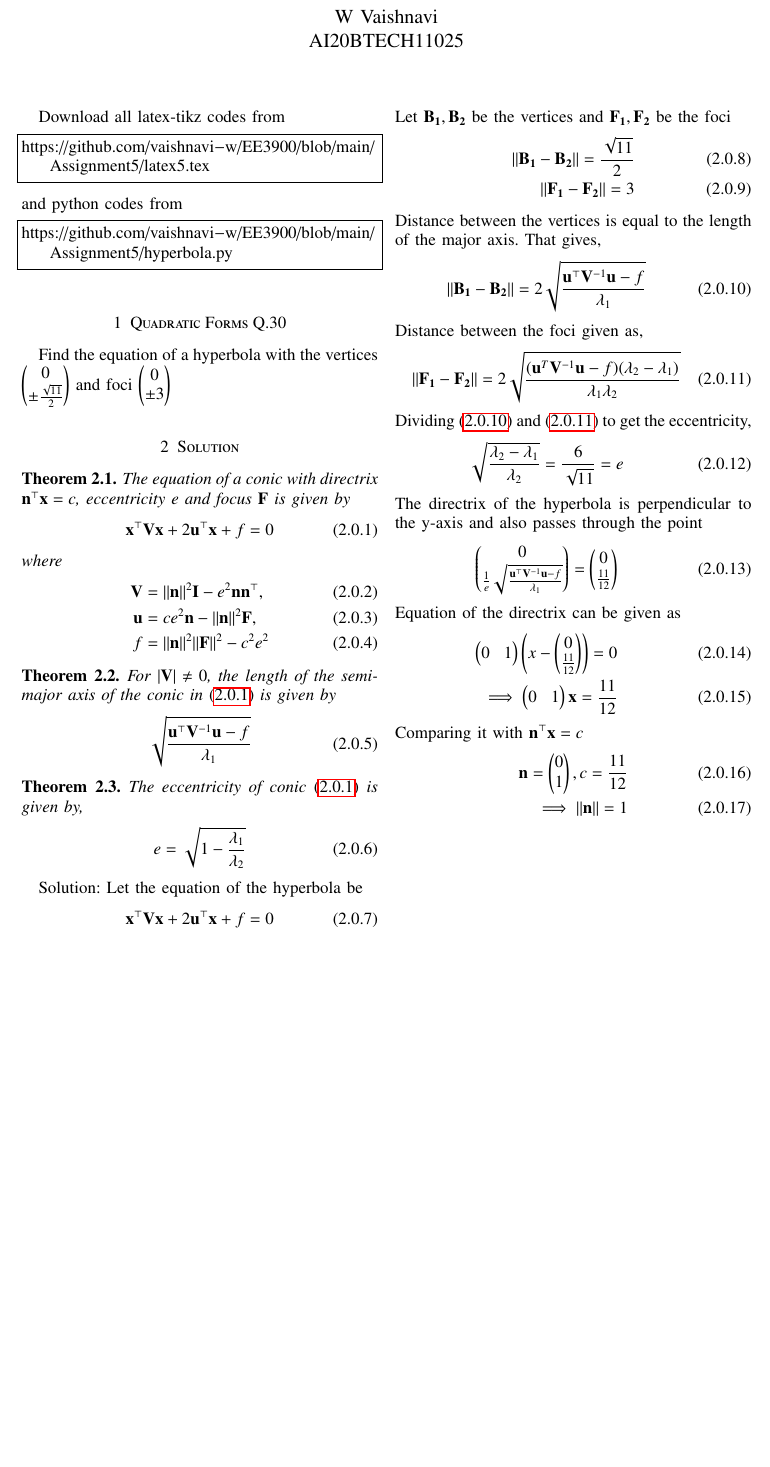
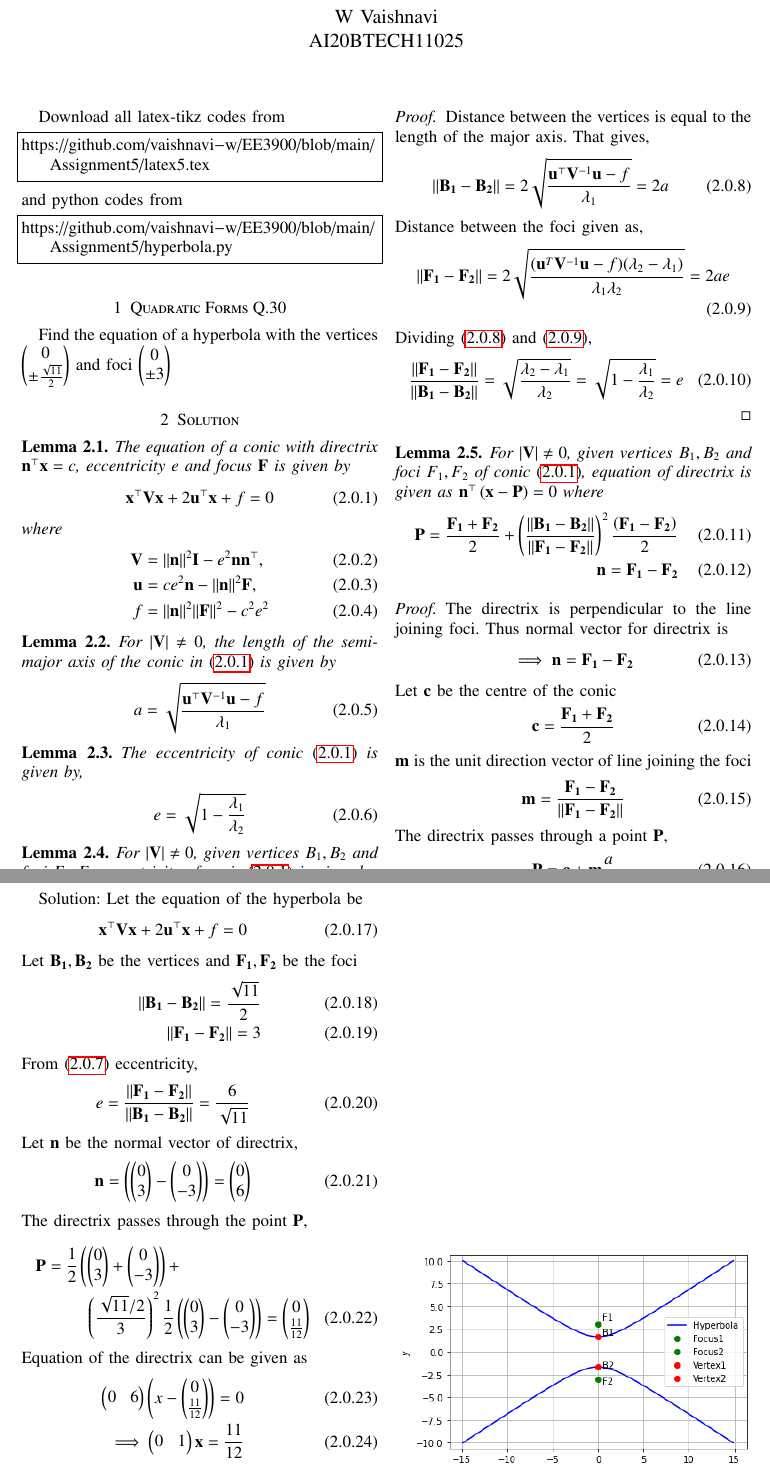
Before and after one commit to vaishnavi-w/EE3900, a LaTeX problem sheet (Assignment5/latex5.tex): part of page 1 of 2 before the commit and two parts of pages 1 and 2 of 2 after it, the two joined at a grey line, cut so that both start at the same text, the shorter picture padded with empty space. Compiled offline with pdfLaTeX.

Commit message:
Update latex5.tex

```diff
--- a/Assignment5/latex5.tex
+++ b/Assignment5/latex5.tex
@@ -157,20 +157,66 @@ where
     \label{eq:conic_quad_form_f}
     f &= \norm{\vec{n}}^2\norm{\vec{F}}^2-c^2e^2
 \end{align}
-\end{theorem}
-\begin{theorem}
+\end{lemma}
+\begin{lemma}
     For $\abs{\vec{V}} \ne 0$, the length of the semi-major axis of the conic in \eqref{eq:conic_quad_form} is given by
     \begin{align}
-        \sqrt{\frac{\vec{u}^{\top}\vec{V}^{-1}\vec{u} -f}{\lambda_1}}
+        a = \sqrt{\frac{\vec{u}^{\top}\vec{V}^{-1}\vec{u} -f}{\lambda_1}}
         \label{eq:ab}
     \end{align}
-\end{theorem}
-\begin{theorem}
+\end{lemma}
+\begin{lemma}
 The eccentricity of conic \eqref{eq:conic_quad_form} is given by,
 \begin{align}
     \label{eq:eccentricity} e = \sqrt{1 - \frac{\lambda_1}{\lambda_2}}
 \end{align}
-\end{theorem}
+\end{lemma}
+\begin{lemma}
+For $\abs{\vec{V}} \ne 0$, given vertices $B_1,B_2$ and foci $F_1,F_2$ eccentricity of conic \eqref{eq:conic_quad_form} is given by,
+\begin{align}
+    \label{eq:eccentricity} e = \frac{\norm{\vec{F_1}-\vec{F_2}}}{\norm{\vec{B_1}-\vec{B_2}}}
+\end{align}
+\end{lemma}
+\begin{proof}
+Distance between the vertices is equal to the length of the major axis. That gives,
+\begin{align}
+    \label{eq1} \norm{\vec{B_1}-\vec{B_2}} = 2\sqrt{\frac{\vec{u}^{\top}\vec{V}^{-1}\vec{u} -f}{\lambda_1}} = 2a
+\end{align}
+Distance between the foci given as,
+\begin{align}
+    \label{eq2} \norm{\vec{F_1}-\vec{F_2}} = 2\sqrt{\frac{(\vec{u}^T\vec{V}^{-1}\vec{u}-f)(\lambda_2-\lambda_1)}{\lambda_1\lambda_2}} = 2ae
+\end{align}
+Dividing \eqref{eq1} and \eqref{eq2},
+\begin{align}
+   \frac{\norm{\vec{F_1}-\vec{F_2}}}{\norm{\vec{B_1}-\vec{B_2}}} = \sqrt{ \frac{\lambda_2 - \lambda_1}{\lambda_2}} = \sqrt{1 - \frac{\lambda_1}{\lambda_2}} = e
+\end{align}
+\end{proof}
+\begin{lemma}
+For $\abs{\vec{V}} \ne 0$, given vertices $B_1,B_2$ and foci $F_1,F_2$ of conic \eqref{eq:conic_quad_form}, equation of directrix is given as $\vec{n}^{\top}\brak{\vec{x} - \vec{P}} = 0$ where
+\begin{align}
+    \vec{P} = \frac{\vec{F_1}+\vec{F_2}}{2} + \brak{\frac{\norm{\vec{B_1}-\vec{B_2}}}{\norm{\vec{F_1}-\vec{F_2}}}}^2 \frac{\brak{\vec{F_1}-\vec{F_2}}}{2}\\
+    \vec{n} = \vec{F_1}-\vec{F_2}
+\end{align}
+\end{lemma}
+\begin{proof}
+The directrix is perpendicular to the line joining foci. Thus normal vector for directrix is
+\begin{align}
+    \implies \vec{n} = \vec{F_1}-\vec{F_2}
+\end{align}
+Let $\vec{c}$ be the centre of the conic
+\begin{align}
+    \vec{c} = \frac{\vec{F_1}+\vec{F_2}}{2}
+\end{align}
+$\vec{m}$ is the unit direction vector of line joining the foci
+\begin{align}
+    \vec{m} = \frac{\vec{F_1}-\vec{F_2}}{\norm{\vec{F_1}-\vec{F_2}}}
+\end{align}
+The directrix passes through a point $\vec{P}$,
+\begin{align}
+    \vec{P} = \vec{c} + \vec{m}\frac{a}{e}
+\end{align}
+Substituting $a,e$ from \eqref{eq1}, \eqref{eq2} gives the lemma
+\end{proof}
 Solution: Let the equation of the hyperbola be
 \begin{align}
      \vec{x}^{\top}\vec{V}\vec{x}+2\vec{u}^{\top}\vec{x}+f=0
@@ -180,31 +226,23 @@ Let $\vec{B_1}, \vec{B_2}$ be the vertices and $\vec{F_1}, \vec{F_2}$ be the foc
     \norm{\vec{B_1}-\vec{B_2}} = \frac{\sqrt{11}}{2}\\
     \norm{\vec{F_1}-\vec{F_2}} = 3
 \end{align}
-Distance between the vertices is equal to the length of the major axis. That gives,
+From \eqref{eq:eccentricity} eccentricity,
 \begin{align}
-    \label{eq1} \norm{\vec{B_1}-\vec{B_2}} = 2\sqrt{\frac{\vec{u}^{\top}\vec{V}^{-1}\vec{u} -f}{\lambda_1}}
+    e = \frac{\norm{\vec{F_1}-\vec{F_2}}}{\norm{\vec{B_1}-\vec{B_2}}} = \frac{6}{\sqrt{11}}
 \end{align}
-Distance between the foci given as,
+Let $\vec{n}$ be the normal vector of directrix,
 \begin{align}
-    \label{eq2} \norm{\vec{F_1}-\vec{F_2}} = 2\sqrt{\frac{(\vec{u}^T\vec{V}^{-1}\vec{u}-f)(\lambda_2-\lambda_1)}{\lambda_1\lambda_2}}
+    \vec{n} = \brak{\myvec{0\\3}-\myvec{0\\-3}} =  \myvec{0\\6}
 \end{align}
-Dividing \eqref{eq1} and \eqref{eq2} to get the eccentricity,
-\begin{align}
-    \sqrt{\frac{\lambda_2 - \lambda_1}{\lambda_2}} = \frac{6}{\sqrt{11}} = e
-\end{align}
-The directrix of the hyperbola is perpendicular to the y-axis and also passes through the point
-\begin{align}
-    \myvec{0\\\frac{1}{e}\sqrt{\frac{\vec{u}^{\top}\vec{V}^{-1}\vec{u} -f}{\lambda_1}}} = \myvec{0\\\frac{11}{12}}
-\end{align}
+The directrix passes through the point $\vec{P}$,
+\begin{multline}
+    \vec{P} = \frac{1}{2}\brak{\myvec{0\\3}+\myvec{0\\-3}}+\\
+    \brak{\frac{\sqrt{11}/2}{3}}^2 \frac{1}{2}\brak{\myvec{0\\3}-\myvec{0\\-3}}= \myvec{0\\\frac{11}{12}}
+\end{multline}
 Equation of the directrix can be given as
 \begin{align}
-    \myvec{0&1}\brak{x - \myvec{0\\\frac{11}{12}}} = 0\\
+    \myvec{0&6}\brak{x - \myvec{0\\\frac{11}{12}}} = 0\\
     \implies \myvec{0&1}\vec{x} = \frac{11}{12}
-\end{align}
-Comparing it with $\vec{n}^{\top}\vec{x} = c$
-\begin{align}
-    \vec{n} = \myvec{0\\1}, c = \frac{11}{12}\\
-    \implies \norm{\vec{n}} = 1
 \end{align}
 Calculating $\vec{V}, \vec{u}$ and $f$,
 \begin{align}
```
Also changed, not shown: Assignment5/latex5.tex (2 more changed lines).
